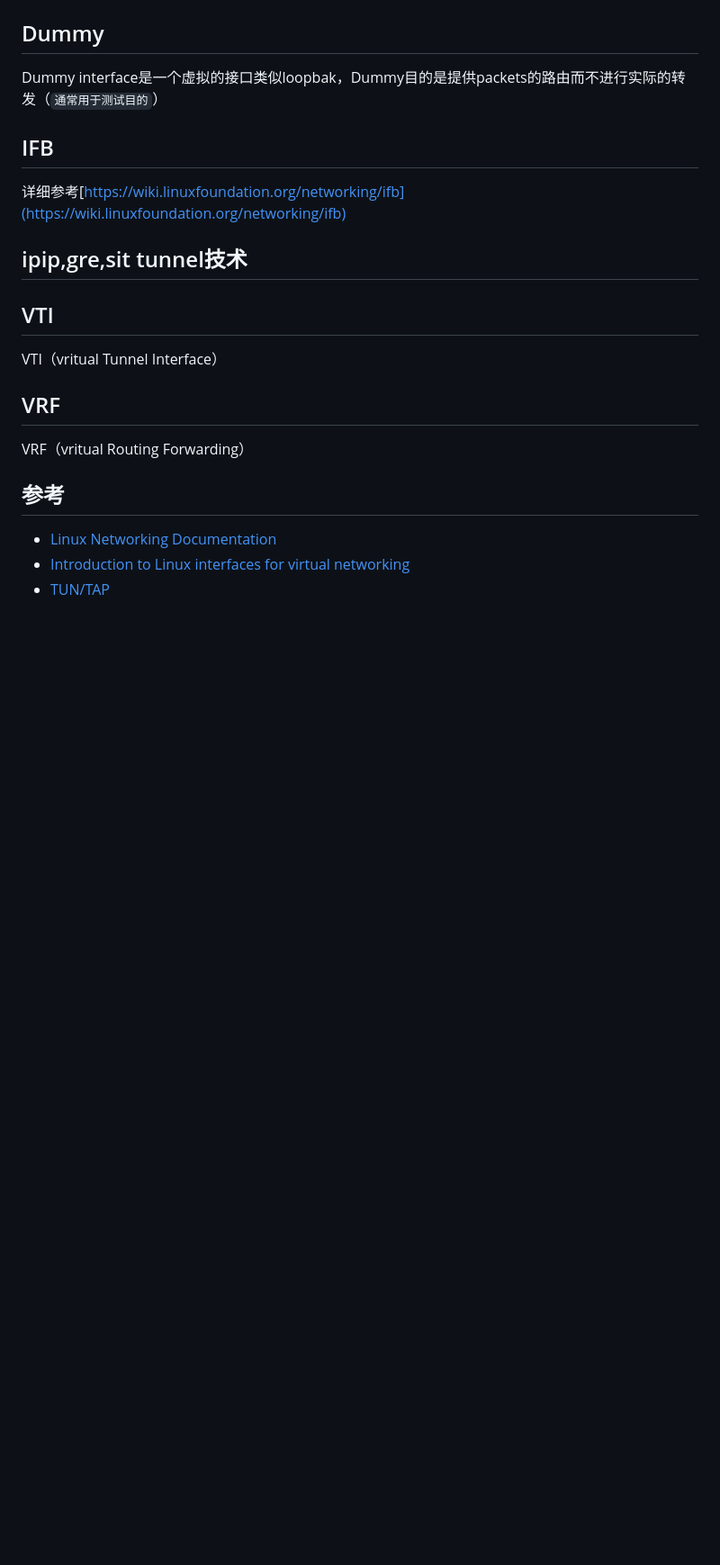
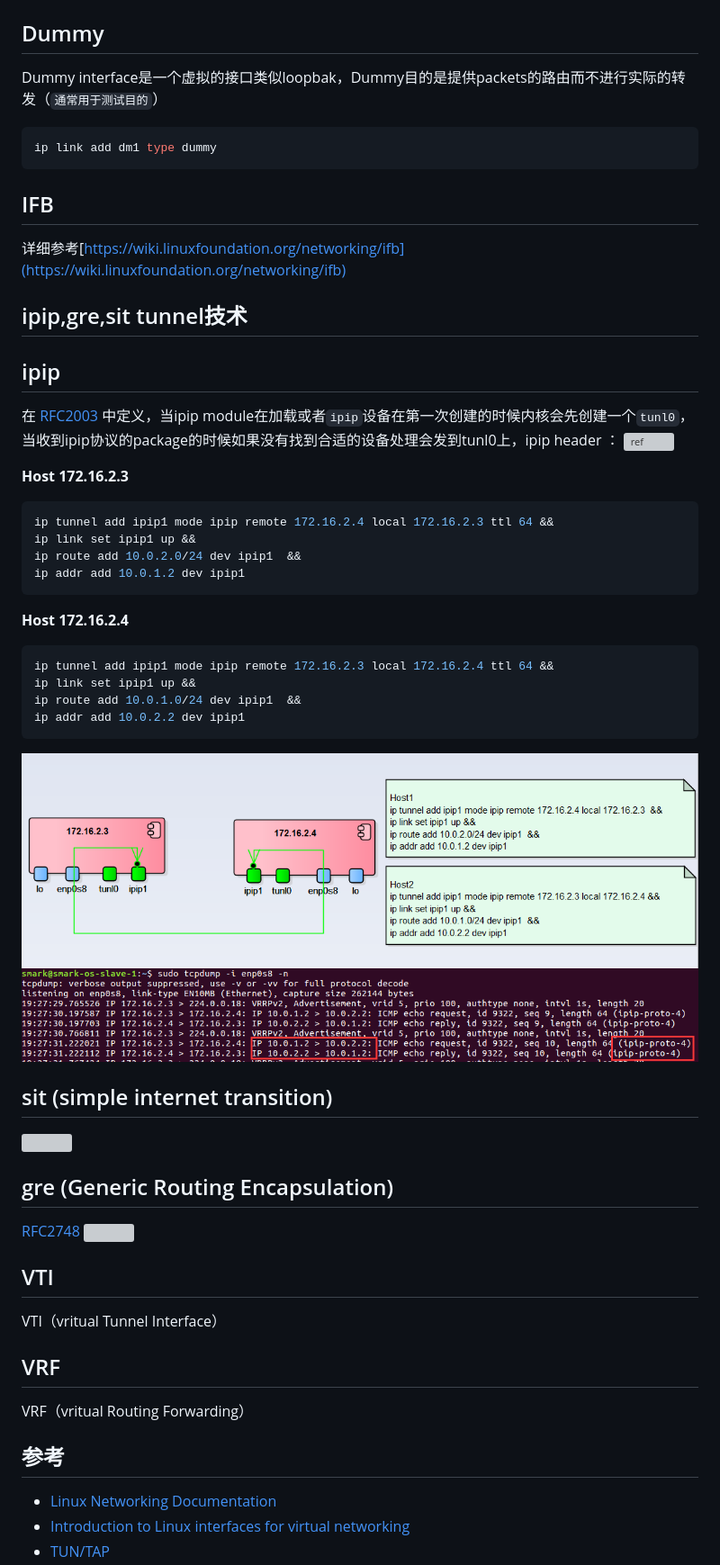
Before and after one commit to smarkm/techstack, a Markdown page: docs/network/linux.md, the part around the change printed below. Shown: that part at 90% size. GitHub-like rendering; pictures changed too: docs/network/img/linux-ipip-dump.png (added), docs/network/img/linux-ipip.png (added); blank space fills up the shorter version; grey boxes are pictures that could not be loaded.

Commit message:
add tunnel
Signed-off-by: Smark <smark@freecoop.net>

````diff
--- a/docs/network/linux.md
+++ b/docs/network/linux.md
@@ -66,11 +66,40 @@ IPOIB (IP-over-InfiniBand),详细参考[IPOIB kernel documentation](https://www.
 
 ## Dummy
 Dummy interface是一个虚拟的接口类似loopbak，Dummy目的是提供packets的路由而不进行实际的转发（`通常用于测试目的`）
+```shell
+ip link add dm1 type dummy
+```
 
 ## IFB
 详细参考[https://wiki.linuxfoundation.org/networking/ifb](https://wiki.linuxfoundation.org/networking/ifb)
 
 ## ipip,gre,sit tunnel技术
+## ipip
+在 [RFC2003](https://tools.ietf.org/html/rfc2003) 中定义，当ipip module在加载或者`ipip`设备在第一次创建的时候内核会先创建一个`tunl0`，当收到ipip协议的package的时候如果没有找到合适的设备处理会发到tunl0上，ipip header ：
+![ref](https://developers.redhat.com/blog/wp-content/uploads/2019/03/ipip.png)
+
+**Host 172.16.2.3**
+```shell
+ip tunnel add ipip1 mode ipip remote 172.16.2.4 local 172.16.2.3 ttl 64 &&
+ip link set ipip1 up &&
+ip route add 10.0.2.0/24 dev ipip1  &&
+ip addr add 10.0.1.2 dev ipip1
+```
+
+**Host 172.16.2.4**
+```shell
+ip tunnel add ipip1 mode ipip remote 172.16.2.3 local 172.16.2.4 ttl 64 &&
+ip link set ipip1 up &&
+ip route add 10.0.1.0/24 dev ipip1  &&
+ip addr add 10.0.2.2 dev ipip1
+```
+![](img/linux-ipip.png)
+![](img/linux-ipip-dump.png)
+## sit (simple internet transition)
+![](https://developers.redhat.com/blog/wp-content/uploads/2019/03/sit.png)
+## gre (Generic Routing Encapsulation)
+[RFC2748](https://tools.ietf.org/html/rfc2784)
+![](https://developers.redhat.com/blog/wp-content/uploads/2019/03/gre.png)
 ## VTI
 VTI（vritual Tunnel Interface）
 ## VRF
````
Also changed, not shown: other parts of docs/network/linux.md (+1 -0 lines).
